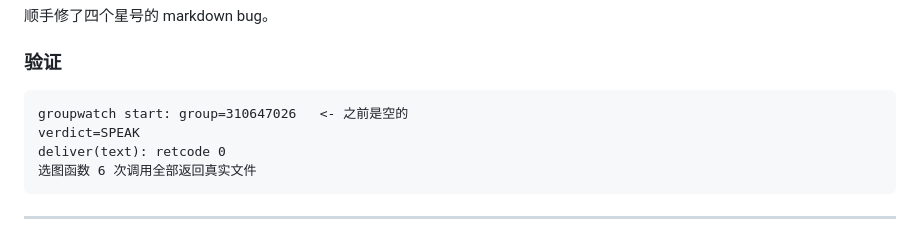
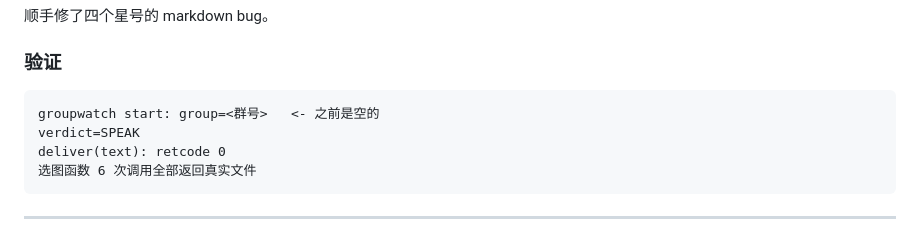
Before and after one commit to bamboosir1109/dsh-lanya, a Markdown page: CHANGELOG.md, the part around the change. Rendered like a GitHub page.

Commit message:
CHANGELOG: redact the group id from the verification sample

````diff
--- a/CHANGELOG.md
+++ b/CHANGELOG.md
@@ -72,7 +72,7 @@ if (Test-Path $tunablesPath) {
 ### 验证
 
 ```
-groupwatch start: group=310647026   <- 之前是空的
+groupwatch start: group=<群号>   <- 之前是空的
 verdict=SPEAK
 deliver(text): retcode 0
 选图函数 6 次调用全部返回真实文件
````
